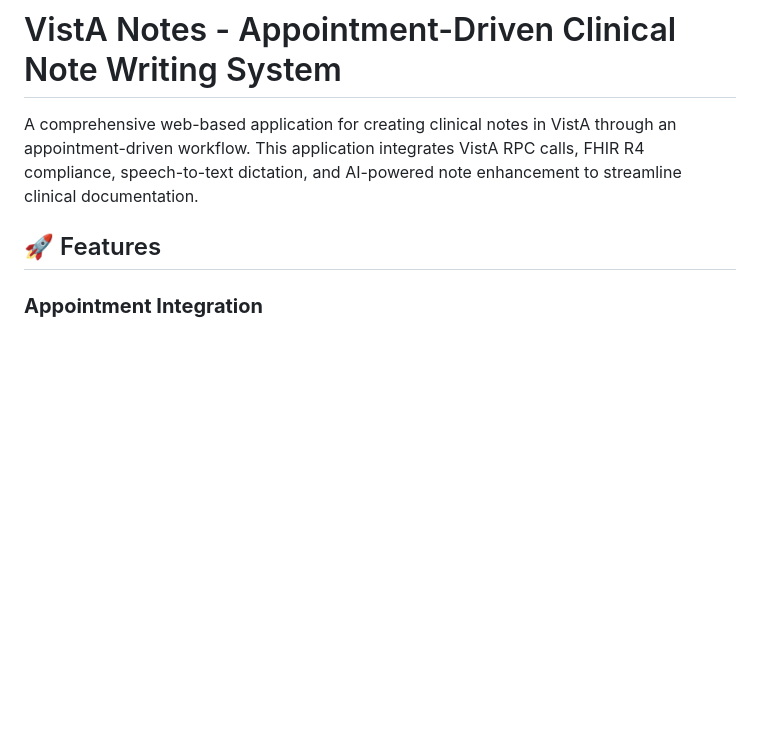
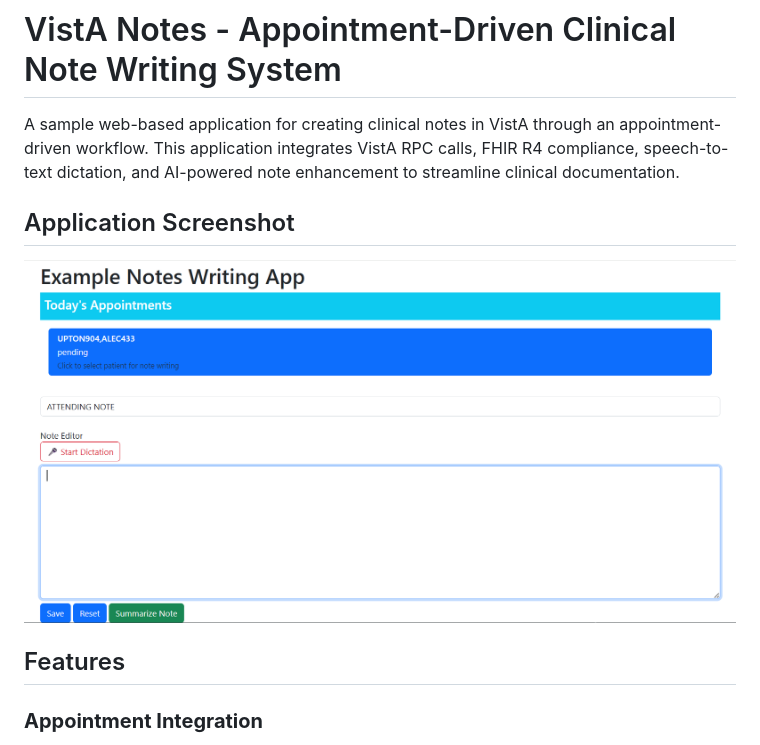
Before and after one commit to shanemelliott/vista-notes, a Markdown page: README.md, the part around the change. GitHub-like rendering; pictures changed too: image.png (added); blank space fills up the shorter version.

Commit message:
added screenshot

```diff
--- a/README.md
+++ b/README.md
@@ -1,8 +1,12 @@
 # VistA Notes - Appointment-Driven Clinical Note Writing System
 
-A comprehensive web-based application for creating clinical notes in VistA through an appointment-driven workflow. This application integrates VistA RPC calls, FHIR R4 compliance, speech-to-text dictation, and AI-powered note enhancement to streamline clinical documentation.
+A sample web-based application for creating clinical notes in VistA through an appointment-driven workflow. This application integrates VistA RPC calls, FHIR R4 compliance, speech-to-text dictation, and AI-powered note enhancement to streamline clinical documentation.
 
-## 🚀 Features
+## Application Screenshot
+
+![VistA Notes Application](image.png)
+
+## Features
 
 ### **Appointment Integration**
 - Automatically loads today's appointments from VistA using `SDES GET APPTS BY CLIN IEN 3` RPC
```
